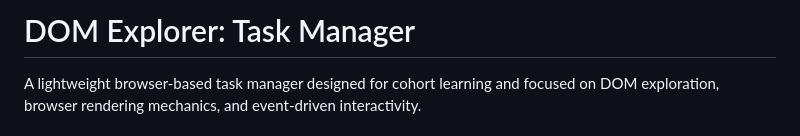
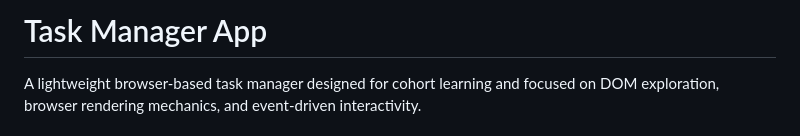
Before and after one commit to ghufranfazal/taskmanagerapp, a Markdown page: README.md, the part around the change. Rendered like a GitHub page.

```diff
--- a/README.md
+++ b/README.md
@@ -1,4 +1,4 @@
-# DOM Explorer: Task Manager
+# Task Manager App
 
 
 
```
